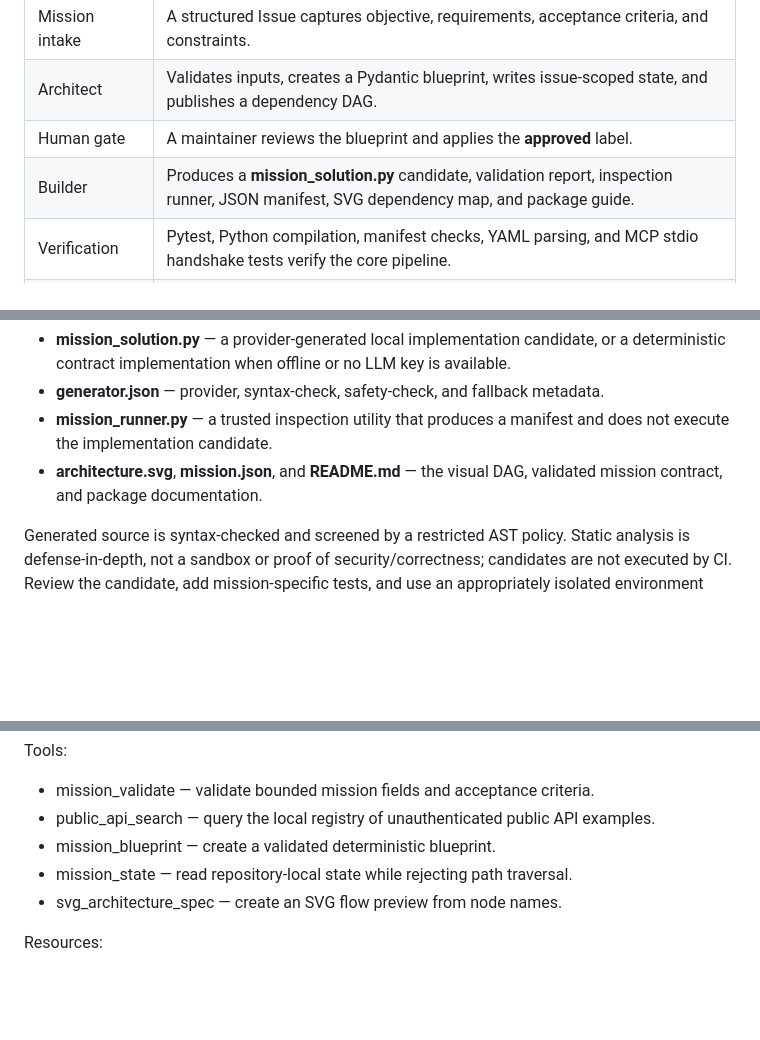
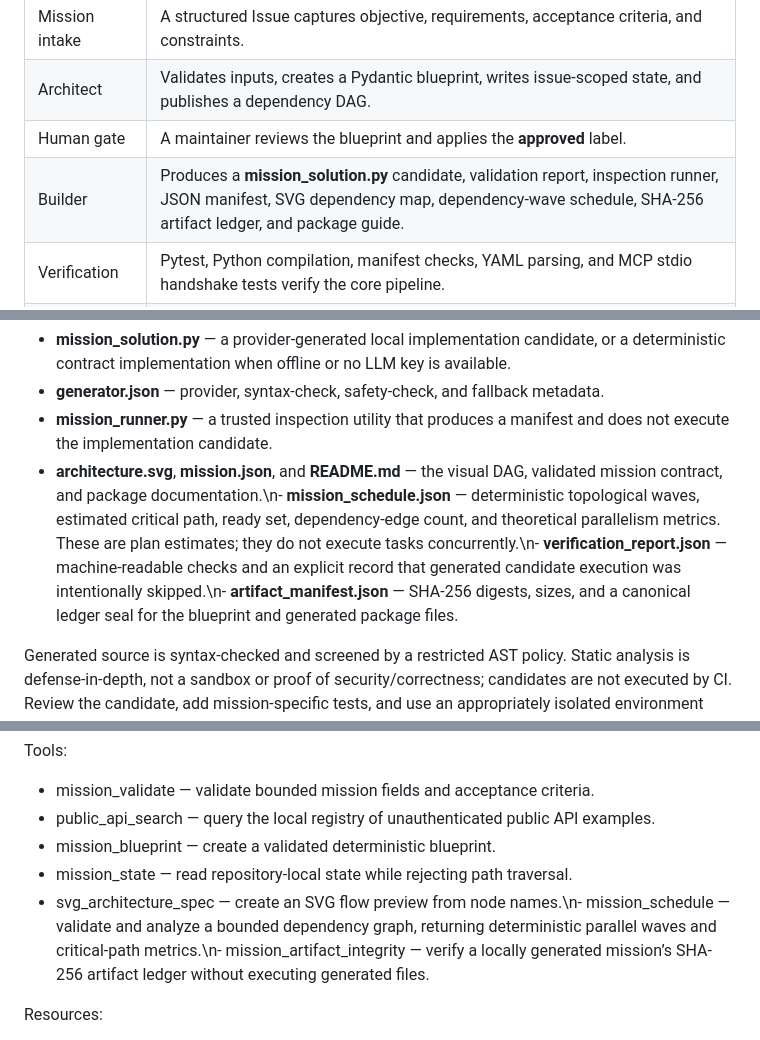
Before and after one commit to muhammadsaeed-ai/verity-autonomous-os, a Markdown page: README.md, 3 parts joined by grey strips. Rendered like a GitHub page; blank space fills up the shorter version.

Commit message:
docs: explain advanced mission scheduling and artifact provenance

```diff
--- a/README.md
+++ b/README.md
@@ -31,7 +31,7 @@ To publish the dashboard as a site, open repository Settings → Pages, choose D
 | Mission intake | A structured Issue captures objective, requirements, acceptance criteria, and constraints. |
 | Architect | Validates inputs, creates a Pydantic blueprint, writes issue-scoped state, and publishes a dependency DAG. |
 | Human gate | A maintainer reviews the blueprint and applies the **approved** label. |
-| Builder | Produces a **mission_solution.py** candidate, validation report, inspection runner, JSON manifest, SVG dependency map, and package guide. |
+| Builder | Produces a **mission_solution.py** candidate, validation report, inspection runner, JSON manifest, SVG dependency map, dependency-wave schedule, SHA-256 artifact ledger, and package guide. |
 | Verification | Pytest, Python compilation, manifest checks, YAML parsing, and MCP stdio handshake tests verify the core pipeline. |
 | Command center | docs/index.html renders state from docs/state.json without a frontend build step. |
 | Model routing | Gemini, then OpenAI, then deterministic fallback; offline mode makes no network calls. |
@@ -55,7 +55,7 @@ The Builder writes these files under the mission-specific output directory:
 - **mission_solution.py** — a provider-generated local implementation candidate, or a deterministic contract implementation when offline or no LLM key is available.
 - **generator.json** — provider, syntax-check, safety-check, and fallback metadata.
 - **mission_runner.py** — a trusted inspection utility that produces a manifest and does not execute the implementation candidate.
-- **architecture.svg**, **mission.json**, and **README.md** — the visual DAG, validated mission contract, and package documentation.
+- **architecture.svg**, **mission.json**, and **README.md** — the visual DAG, validated mission contract, and package documentation.\n- **mission_schedule.json** — deterministic topological waves, estimated critical path, ready set, dependency-edge count, and theoretical parallelism metrics. These are plan estimates; they do not execute tasks concurrently.\n- **verification_report.json** — machine-readable checks and an explicit record that generated candidate execution was intentionally skipped.\n- **artifact_manifest.json** — SHA-256 digests, sizes, and a canonical ledger seal for the blueprint and generated package files.
 
 Generated source is syntax-checked and screened by a restricted AST policy. Static analysis is defense-in-depth, not a sandbox or proof of security/correctness; candidates are not executed by CI. Review the candidate, add mission-specific tests, and use an appropriately isolated environment before any manual execution.
 
@@ -103,7 +103,7 @@ Tools:
 - public_api_search — query the local registry of unauthenticated public API examples.
 - mission_blueprint — create a validated deterministic blueprint.
 - mission_state — read repository-local state while rejecting path traversal.
-- svg_architecture_spec — create an SVG flow preview from node names.
+- svg_architecture_spec — create an SVG flow preview from node names.\n- mission_schedule — validate and analyze a bounded dependency graph, returning deterministic parallel waves and critical-path metrics.\n- mission_artifact_integrity — verify a locally generated mission’s SHA-256 artifact ledger without executing generated files.
 
 Resources:
 - vault://system-design
```
Also changed, not shown: other parts of README.md (+1 -1 lines).
